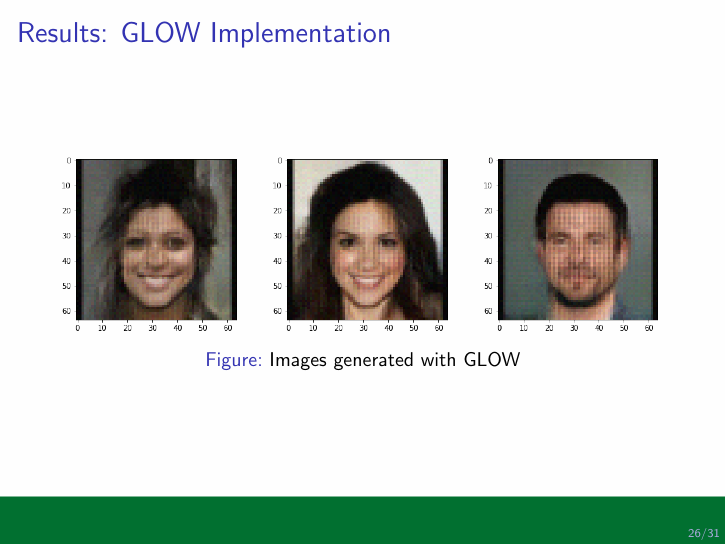
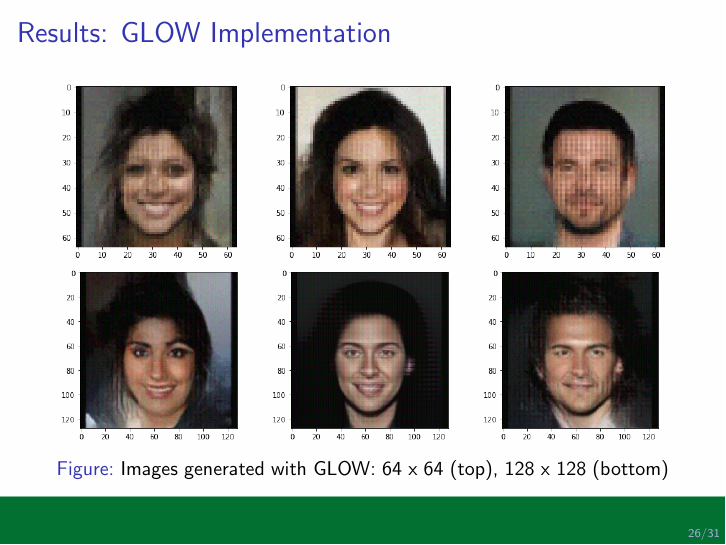
Before and after one commit to stevenwalton/510-NF_Project, LaTeX slides (FinalPresentation/Slides.tex, which reads FinalPresentation/Results.tex): page 27 of 32. Compiled offline with pdfLaTeX.

Commit message:
Added CelebA images with 128 x 128 definition

```diff
--- a/FinalPresentation/Results.tex
+++ b/FinalPresentation/Results.tex
@@ -115,7 +115,26 @@
          %\caption{FashionMNIST}
      \end{subfigure}
      \hfill
-     \caption{Images generated with GLOW}
+     \begin{subfigure}[b]{0.3\textwidth}
+         \centering
+         \includegraphics[width=\textwidth]{Images/celeb_sample4.png}
+         %\caption{Sampled vectors}
+     \end{subfigure}
+     \hfill
+     \begin{subfigure}[b]{0.3\textwidth}
+         \centering
+         \includegraphics[width=\textwidth]{Images/celeb_sample5.png}
+         %\caption{MNIST}
+     \end{subfigure}
+     \hfill
+     \begin{subfigure}[b]{0.3\textwidth}
+         \centering
+         \includegraphics[width=\textwidth]{Images/celeb_sample6.png}
+         %\caption{FashionMNIST}
+     \end{subfigure}
+     \hfill
+
+     \caption{Images generated with GLOW: 64 x 64 (top), 128 x 128 (bottom)}
 \end{figure}
 \end{frame}
 
```
